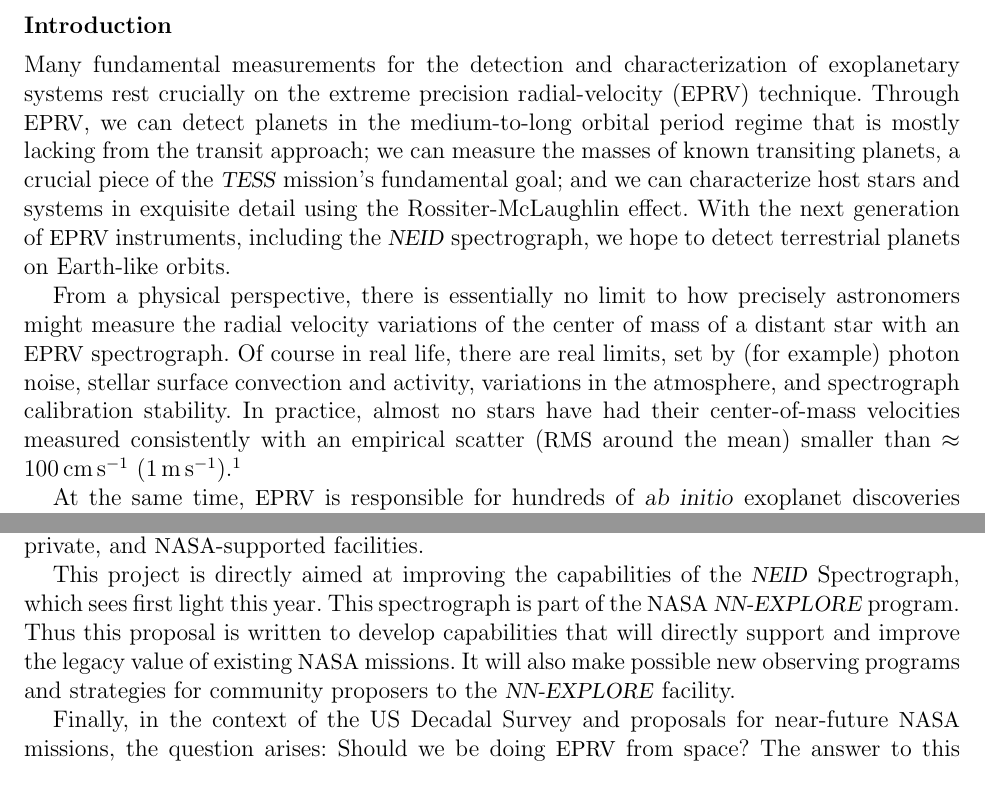
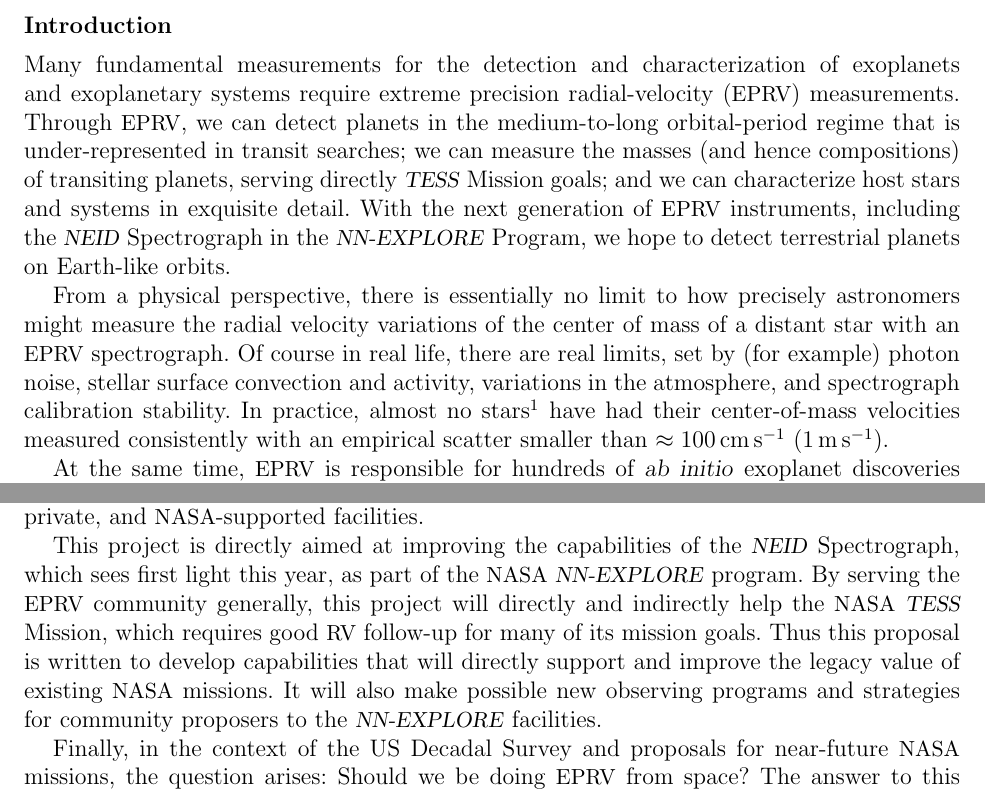
Before and after one commit to davidwhogg/GetRichOrDieTrying, a LaTeX document (XRP/description.tex): two parts of pages 1 and 3 of 14, joined at a grey line, cut so that both start at the same text. Compiled offline with pdfLaTeX.

Commit message:
intro tweaks

```diff
--- a/XRP/description.tex
+++ b/XRP/description.tex
@@ -17,7 +17,7 @@
 
 \documentclass[12pt, letterpaper]{article}
 \usepackage{fancyhdr, graphicx, natbib}
-\setlength{\bibsep}{0.0pt}
+\setlength{\bibsep}{0.5ex}
 \setlength{\headheight}{2ex}
 \setlength{\headsep}{2ex}
 \input{hogg_nasa}
@@ -30,16 +30,18 @@
 
 \nasasection*{Introduction}
 
-\noindent
 Many fundamental measurements for the detection and characterization of
-exoplanetary systems rest crucially on the extreme precision radial-velocity (\EPRV)
-technique. Through \EPRV, we can detect planets in the medium-to-long
-orbital period regime that is mostly lacking from the transit approach; we can measure the
-masses of known transiting planets, a crucial piece of the \TESS\ mission's
-fundamental goal; and we can characterize host stars and systems in exquisite
-detail using the Rossiter-McLaughlin effect. With the next generation of \EPRV\
-instruments, including the \NEID\ spectrograph, we hope to detect terrestrial
-planets on Earth-like orbits.
+exoplanets and exoplanetary systems require extreme precision radial-velocity (\EPRV)
+measurements.
+Through \EPRV, we can detect planets in the medium-to-long
+orbital-period regime that is under-represented in transit searches;
+we can measure the
+masses (and hence compositions) of transiting planets,
+serving directly \TESS\ Mission goals;
+and we can characterize host stars and systems in exquisite detail.
+With the next generation of \EPRV\
+instruments, including the \NEID\ Spectrograph in the \NNEXPLORE\ Program,
+we hope to detect terrestrial planets on Earth-like orbits.
 
 From a physical perspective, there is essentially no limit to how
 precisely astronomers might measure the radial velocity variations
@@ -47,7 +49,15 @@ of the center of mass of a distant star with an \EPRV\ spectrograph.
 Of course in real life, there are real limits, set
 by (for example) photon noise, stellar surface convection and activity,
 variations in the atmosphere, and spectrograph calibration stability.
-In practice, almost no stars have had their center-of-mass
+In practice, almost no stars\footnote{%
+  At least not in the literature! We have heard rumors and
+  seen flashes of figures suggesting that the \acronym{ESO} spectrograph
+  \ESPRESSO\ \citep{Pepe2010} and the Yale spectrograph \EXPRES\
+  \citep{Jurgenson2016} are seeing
+  30-ish $\cmps$ around certain very quiet stars. This is very promising but
+  unlikely to hold true for the vast majority of stars, or even for these targets during a
+  different phase of their activity cycles.}
+have had their center-of-mass
 velocities measured consistently with an empirical scatter
-(\acronym{RMS} around the mean) smaller than $\approx 100\,\cmps$
-($1\,\mps$).\footnote{At least not in the literature! We have heard rumors and
+smaller than $\approx 100\,\cmps$
+($1\,\mps$).
@@ -171,13 +175,16 @@ ground-based observing programs, including those at public, private,
 and \NASA-supported facilities.
 
 This project is directly aimed at improving the capabilities of the
-\NEID\ Spectrograph, which sees first light this year.
-This spectrograph is part of the \NASA\ \NNEXPLORE\ program.
+\NEID\ Spectrograph, which sees first light this year,
+as part of the \NASA\ \NNEXPLORE\ program.
+By serving the \EPRV\ community generally, this project will
+directly and indirectly help the \NASA\ \TESS\ Mission,
+which requires good \RV\ follow-up for many of its mission goals.
 Thus this proposal is written to develop capabilities that will
 directly support and improve the legacy value of existing
 \NASA\ missions.
 It will also make possible new observing programs and strategies for
-community proposers to the \NNEXPLORE\ facility.
+community proposers to the \NNEXPLORE\ facilities.
 
 Finally, in the context of the US Decadal Survey and proposals for near-future
 \NASA\ missions, the question arises: Should we be doing \EPRV\ from space?
```
Also changed, not shown: XRP/description.tex (15 more changed lines).
